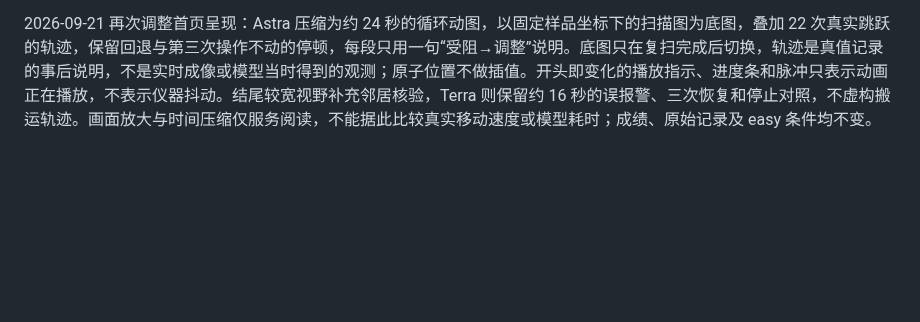
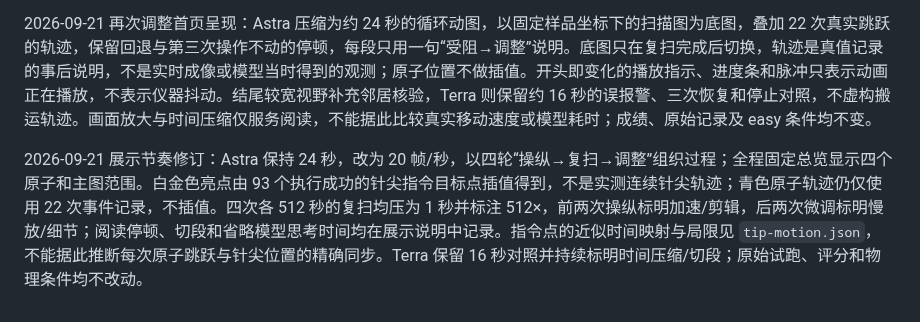
Before and after one commit to HamsterPark/STM-Bench, a Markdown page: docs/DESIGN.md, the part around the change. Drawn GitHub-style; blank space fills up the shorter version.

```diff
--- a/docs/DESIGN.md
+++ b/docs/DESIGN.md
@@ -476,3 +476,5 @@ max 0.253 nm，形状是「吸附到相邻 FFT 分箱」的长尾：120 nm 窗
 展示明确保留证据边界：这四局都是 easy、同一初始场景和 MAST 支持、各一局，不是成功率或高难度成绩。没有线性漂移、蠕变或坏针尖起步；视野变换是改框或放大，不能演成漂移。Terra 的针尖变化警报相对真值是误报，质量零分也包含 MAST 指标适用性限制，不能用来声称发生了真实环境不稳定。图上高亮与解释均为事后叠加，模型当时没有得到真值提示。仅更新呈现、派生图像和证据摘要，不改原始账本、物理、评分或试跑结果；静态分镜和来源说明见 `docs/assets/p4-homepage/README.md`。
 
 2026-09-21 再次调整首页呈现：Astra 压缩为约 24 秒的循环动图，以固定样品坐标下的扫描图为底图，叠加 22 次真实跳跃的轨迹，保留回退与第三次操作不动的停顿，每段只用一句“受阻→调整”说明。底图只在复扫完成后切换，轨迹是真值记录的事后说明，不是实时成像或模型当时得到的观测；原子位置不做插值。开头即变化的播放指示、进度条和脉冲只表示动画正在播放，不表示仪器抖动。结尾较宽视野补充邻居核验，Terra 则保留约 16 秒的误报警、三次恢复和停止对照，不虚构搬运轨迹。画面放大与时间压缩仅服务阅读，不能据此比较真实移动速度或模型耗时；成绩、原始记录及 easy 条件均不变。
+
+2026-09-21 展示节奏修订：Astra 保持 24 秒，改为 20 帧/秒，以四轮“操纵→复扫→调整”组织过程；全程固定总览显示四个原子和主图范围。白金色亮点由 93 个执行成功的针尖指令目标点插值得到，不是实测连续针尖轨迹；青色原子轨迹仍仅使用 22 次事件记录，不插值。四次各 512 秒的复扫均压为 1 秒并标注 512×，前两次操纵标明加速/剪辑，后两次微调标明慢放/细节；阅读停顿、切段和省略模型思考时间均在展示说明中记录。指令点的近似时间映射与局限见 `tip-motion.json`，不能据此推断每次原子跳跃与针尖位置的精确同步。Terra 保留 16 秒对照并持续标明时间压缩/切段；原始试跑、评分和物理条件均不改动。
```
Also changed, not shown: README.md (+6 -1 lines), docs/assets/p4-homepage/astra-replay.png, docs/assets/p4-homepage/terra-replay-storyboard.png, docs/assets/p4-homepage/terra-replay.gif, docs/assets/p4-homepage/terra-replay.png, 8 other files.
